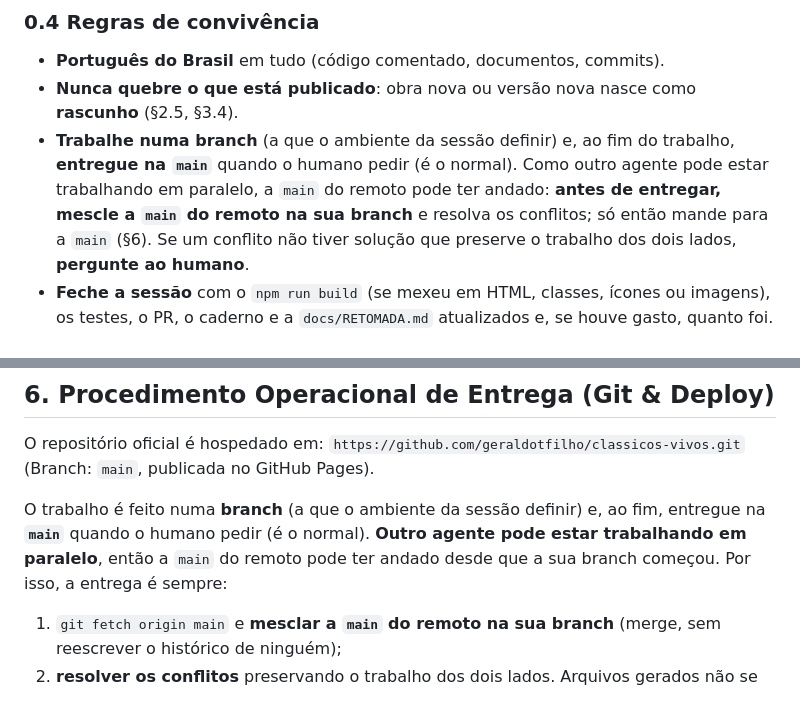
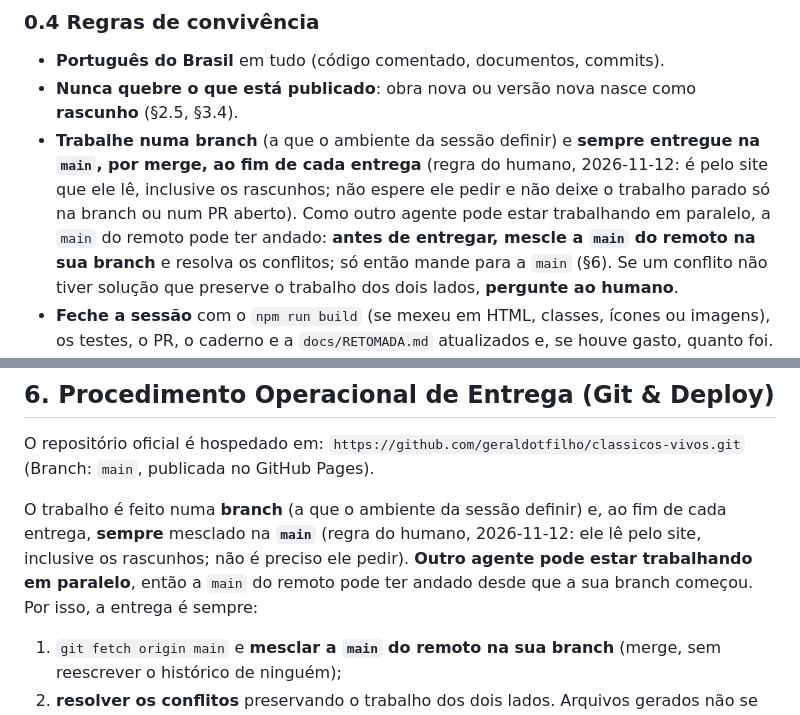
Before and after one commit to geraldotfilho/classicos-vivos, a Markdown page: AGENTS.md, 2 parts joined by grey strips. Rendered like a GitHub page.

Commit message:
docs: entregar sempre na main por merge ao fim de cada entrega (regra do humano)
Co-Authored-By: Claude Fable 5.2 <noreply@anthropic.com>
Claude-Session: https://claude.ai/code/session_01465LrbUait4oyJYcYs3yEo

```diff
--- a/AGENTS.md
+++ b/AGENTS.md
@@ -37,7 +37,7 @@ Agentes podem estar trabalhando **em paralelo** no mesmo repositório, cada um n
 ### 0.4 Regras de convivência
 - **Português do Brasil** em tudo (código comentado, documentos, commits).
 - **Nunca quebre o que está publicado**: obra nova ou versão nova nasce como **rascunho** (§2.5, §3.4).
-- **Trabalhe numa branch** (a que o ambiente da sessão definir) e, ao fim do trabalho, **entregue na `main`** quando o humano pedir (é o normal). Como outro agente pode estar trabalhando em paralelo, a `main` do remoto pode ter andado: **antes de entregar, mescle a `main` do remoto na sua branch** e resolva os conflitos; só então mande para a `main` (§6). Se um conflito não tiver solução que preserve o trabalho dos dois lados, **pergunte ao humano**.
+- **Trabalhe numa branch** (a que o ambiente da sessão definir) e **sempre entregue na `main`, por merge, ao fim de cada entrega** (regra do humano, 2026-11-12: é pelo site que ele lê, inclusive os rascunhos; não espere ele pedir e não deixe o trabalho parado só na branch ou num PR aberto). Como outro agente pode estar trabalhando em paralelo, a `main` do remoto pode ter andado: **antes de entregar, mescle a `main` do remoto na sua branch** e resolva os conflitos; só então mande para a `main` (§6). Se um conflito não tiver solução que preserve o trabalho dos dois lados, **pergunte ao humano**.
 - **Feche a sessão** com o `npm run build` (se mexeu em HTML, classes, ícones ou imagens), os testes, o PR, o caderno e a `docs/RETOMADA.md` atualizados e, se houve gasto, quanto foi.
 - **Documente o que aprendeu**: regra geral → receita geral; regra de uma obra → receita específica; arquitetura → este arquivo; pendência → `docs/BACKLOG.md`; entrega → `docs/HISTORICO.md`.
 
@@ -406,7 +406,7 @@ cmd /c '"C:\Program Files\Google\Chrome\Application\chrome.exe" --headless=new -
 O repositório oficial é hospedado em:
 `https://github.com/geraldotfilho/classicos-vivos.git` (Branch: `main`, publicada no GitHub Pages).
 
-O trabalho é feito numa **branch** (a que o ambiente da sessão definir) e, ao fim, entregue na **`main`** quando o humano pedir (é o normal). **Outro agente pode estar trabalhando em paralelo**, então a `main` do remoto pode ter andado desde que a sua branch começou. Por isso, a entrega é sempre:
+O trabalho é feito numa **branch** (a que o ambiente da sessão definir) e, ao fim de cada entrega, **sempre** mesclado na **`main`** (regra do humano, 2026-11-12: ele lê pelo site, inclusive os rascunhos; não é preciso ele pedir). **Outro agente pode estar trabalhando em paralelo**, então a `main` do remoto pode ter andado desde que a sua branch começou. Por isso, a entrega é sempre:
 1. `git fetch origin main` e **mesclar a `main` do remoto na sua branch** (merge, sem reescrever o histórico de ninguém);
 2. **resolver os conflitos** preservando o trabalho dos dois lados. Arquivos gerados não se resolvem à mão: rode o gerador de novo (`npm run build:sw` para o `sw.js`, `npm run build` para o resto). **Se um conflito não tiver solução que não destrua o trabalho de alguém, pare e pergunte ao humano**;
 3. rodar o `npm run build` e os testes (§5) já com tudo mesclado;
```
